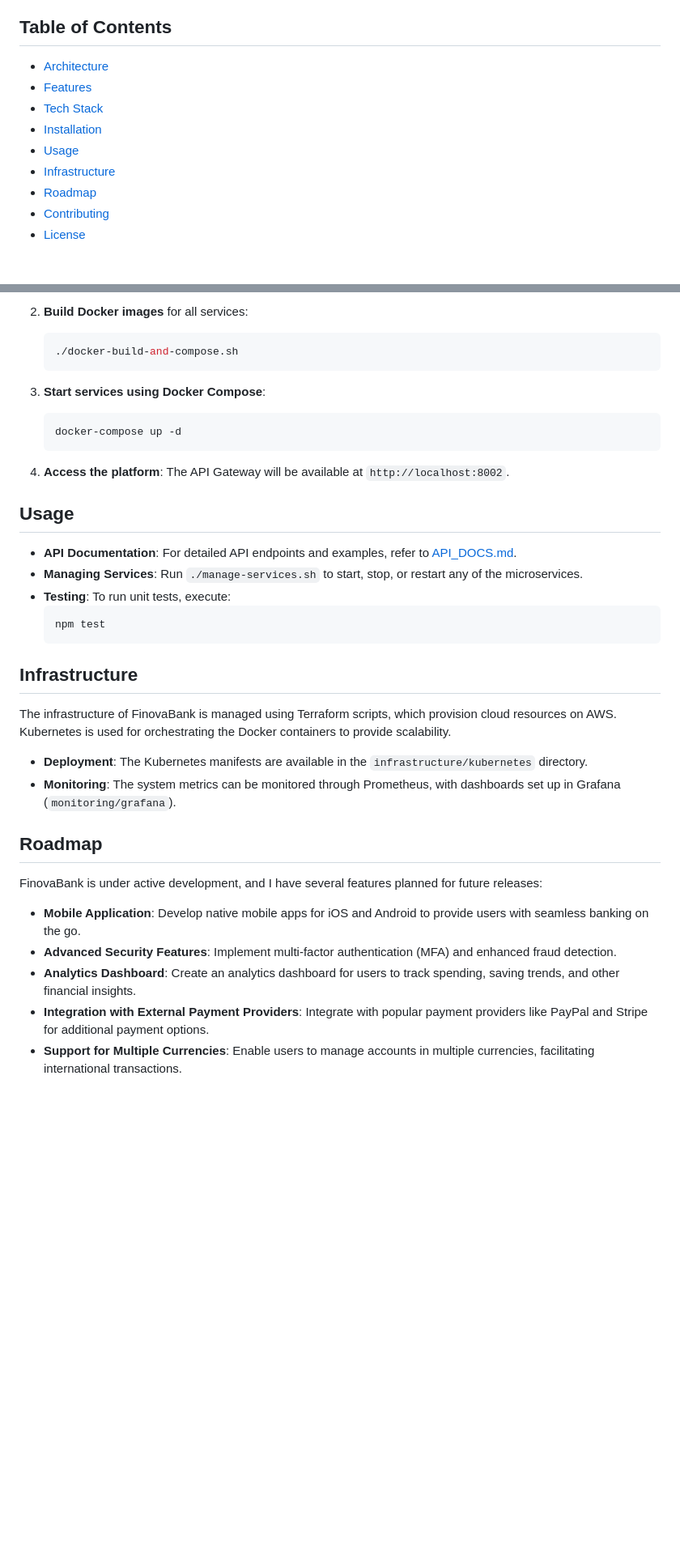
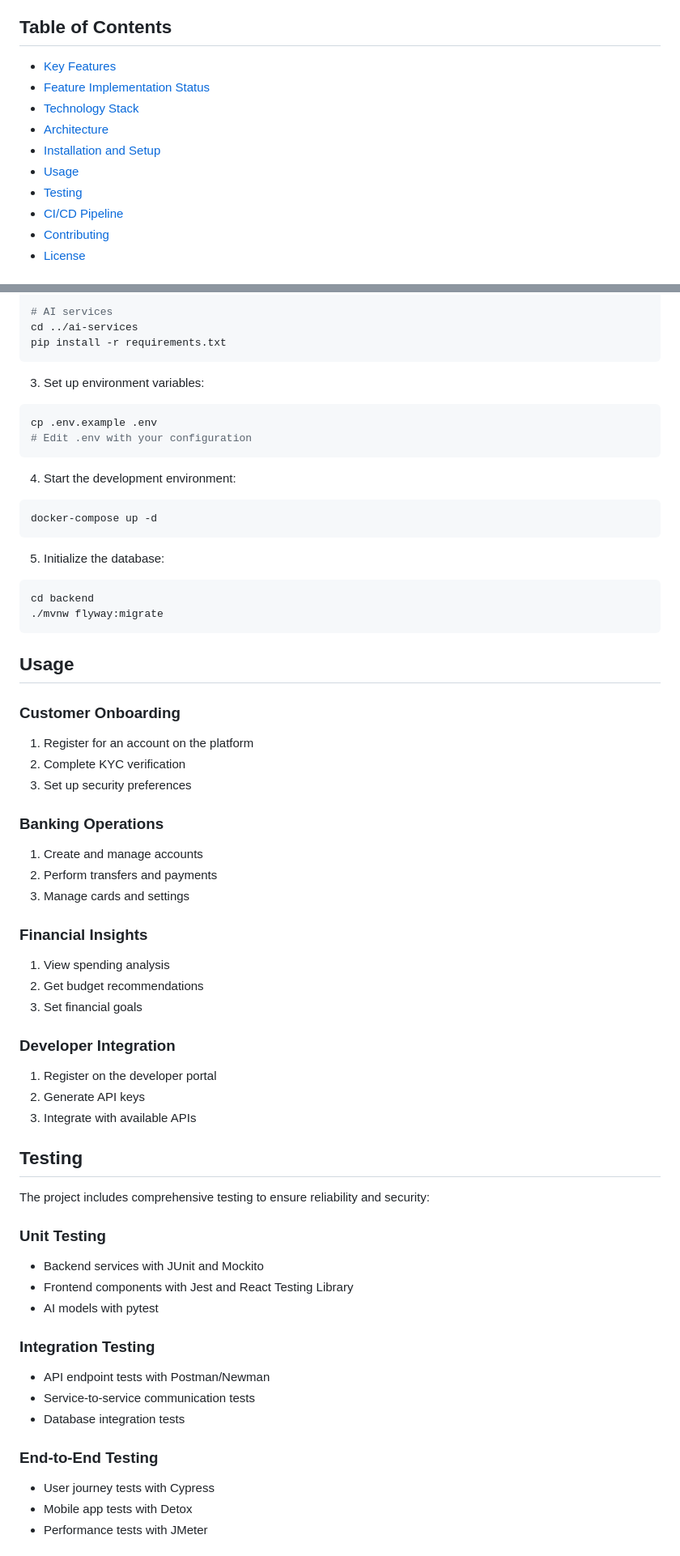
Before and after one commit to abrar2030/FinovaBank, a Markdown page: README.md, 2 parts joined by grey strips. Shown at 81% size. GitHub-like rendering; blank space fills up the shorter version.

Commit message:
Refactor code and enhance maintainability.

````diff
--- a/README.md
+++ b/README.md
@@ -12,13 +15,14 @@
 > **Note**: FinovaBank is currently under active development. Features and functionalities are being added and improved continuously to enhance user experience.
 
 ## Table of Contents
+- [Key Features](#key-features)
+- [Feature Implementation Status](#feature-implementation-status)
+- [Technology Stack](#technology-stack)
 - [Architecture](#architecture)
-- [Features](#features)
-- [Tech Stack](#tech-stack)
-- [Installation](#installation)
+- [Installation and Setup](#installation-and-setup)
 - [Usage](#usage)
-- [Infrastructure](#infrastructure)
-- [Roadmap](#roadmap)
+- [Testing](#testing)
+- [CI/CD Pipeline](#cicd-pipeline)
 - [Contributing](#contributing)
 - [License](#license)
 
@@ -65,39 +155,64 @@ To get started with FinovaBank locally, follow these steps:
 
-2. **Build Docker images** for all services:
-   ```sh
-   ./docker-build-and-compose.sh
-   ```
+# AI services
+cd ../ai-services
+pip install -r requirements.txt
+```
 
-3. **Start services using Docker Compose**:
-   ```sh
-   docker-compose up -d
-   ```
+3. Set up environment variables:
+```bash
+cp .env.example .env
+# Edit .env with your configuration
+```
 
-4. **Access the platform**:
-   The API Gateway will be available at `http://localhost:8002`.
+4. Start the development environment:
+```bash
+docker-compose up -d
+```
+
+5. Initialize the database:
+```bash
+cd backend
+./mvnw flyway:migrate
+```
 
 ## Usage
 
-- **API Documentation**: For detailed API endpoints and examples, refer to [API_DOCS.md](documentation/api-doc).
-- **Managing Services**: Run `./manage-services.sh` to start, stop, or restart any of the microservices.
-- **Testing**: To run unit tests, execute:
-  ```sh
-  npm test
-  ```
+### Customer Onboarding
+1. Register for an account on the platform
+2. Complete KYC verification
+3. Set up security preferences
 
-## Infrastructure
+### Banking Operations
+1. Create and manage accounts
+2. Perform transfers and payments
+3. Manage cards and settings
 
-The infrastructure of FinovaBank is managed using Terraform scripts, which provision cloud resources on AWS. Kubernetes is used for orchestrating the Docker containers to provide scalability.
+### Financial Insights
+1. View spending analysis
+2. Get budget recommendations
+3. Set financial goals
 
-- **Deployment**: The Kubernetes manifests are available in the `infrastructure/kubernetes` directory.
-- **Monitoring**: The system metrics can be monitored through Prometheus, with dashboards set up in Grafana (`monitoring/grafana`).
+### Developer Integration
+1. Register on the developer portal
+2. Generate API keys
+3. Integrate with available APIs
 
-## Roadmap
+## Testing
 
-FinovaBank is under active development, and I have several features planned for future releases:
+The project includes comprehensive testing to ensure reliability and security:
 
-- **Mobile Application**: Develop native mobile apps for iOS and Android to provide users with seamless banking on the go.
-- **Advanced Security Features**: Implement multi-factor authentication (MFA) and enhanced fraud detection.
-- **Analytics Dashboard**: Create an analytics dashboard for users to track spending, saving trends, and other financial insights.
-- **Integration with External Payment Providers**: Integrate with popular payment providers like PayPal and Stripe for additional payment options.
-- **Support for Multiple Currencies**: Enable users to manage accounts in multiple currencies, facilitating international transactions.
+### Unit Testing
+- Backend services with JUnit and Mockito
+- Frontend components with Jest and React Testing Library
+- AI models with pytest
+
+### Integration Testing
+- API endpoint tests with Postman/Newman
+- Service-to-service communication tests
+- Database integration tests
+
+### End-to-End Testing
+- User journey tests with Cypress
+- Mobile app tests with Detox
+- Performance tests with JMeter
+
````
Also changed, not shown: other parts of README.md (+208 -41 lines).
